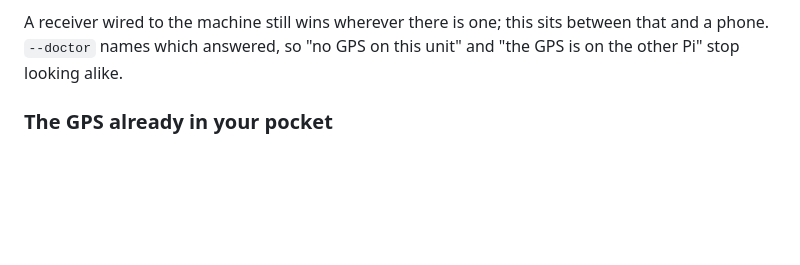
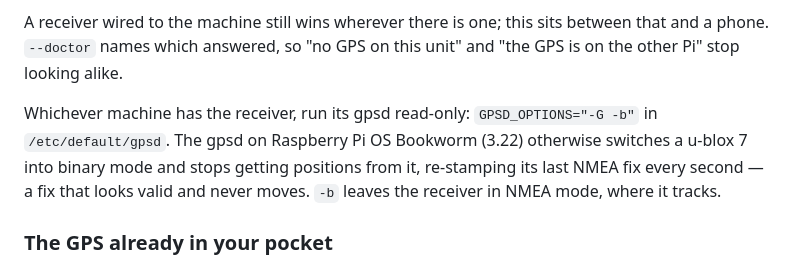
Before and after one commit to skpeterson2000/elmer, a Markdown page: README.md, the part around the change. GitHub-like rendering; blank space fills up the shorter version.

Commit message:
Say to run gpsd read-only on whichever machine has the receiver
Bookworm's gpsd 3.22 puts a u-blox 7 into binary mode at startup and
then gets no positions from it; the stale fix it repeats looks valid.
-b in GPSD_OPTIONS leaves the receiver in NMEA, which tracks.

Co-Authored-By: Claude Opus 5 <noreply@anthropic.com>

```diff
--- a/README.md
+++ b/README.md
@@ -1138,6 +1138,13 @@ the vehicle.
 A receiver wired to the machine still wins wherever there is one; this sits
 between that and a phone. `--doctor` names which answered, so "no GPS on this
 unit" and "the GPS is on the other Pi" stop looking alike.
+
+Whichever machine has the receiver, run its gpsd read-only:
+`GPSD_OPTIONS="-G -b"` in `/etc/default/gpsd`. The gpsd on Raspberry Pi OS
+Bookworm (3.22) otherwise switches a u-blox 7 into binary mode and stops
+getting positions from it, re-stamping its last NMEA fix every second — a fix
+that looks valid and never moves. `-b` leaves the receiver in NMEA mode, where
+it tracks.
 
 ### The GPS already in your pocket
 
```
